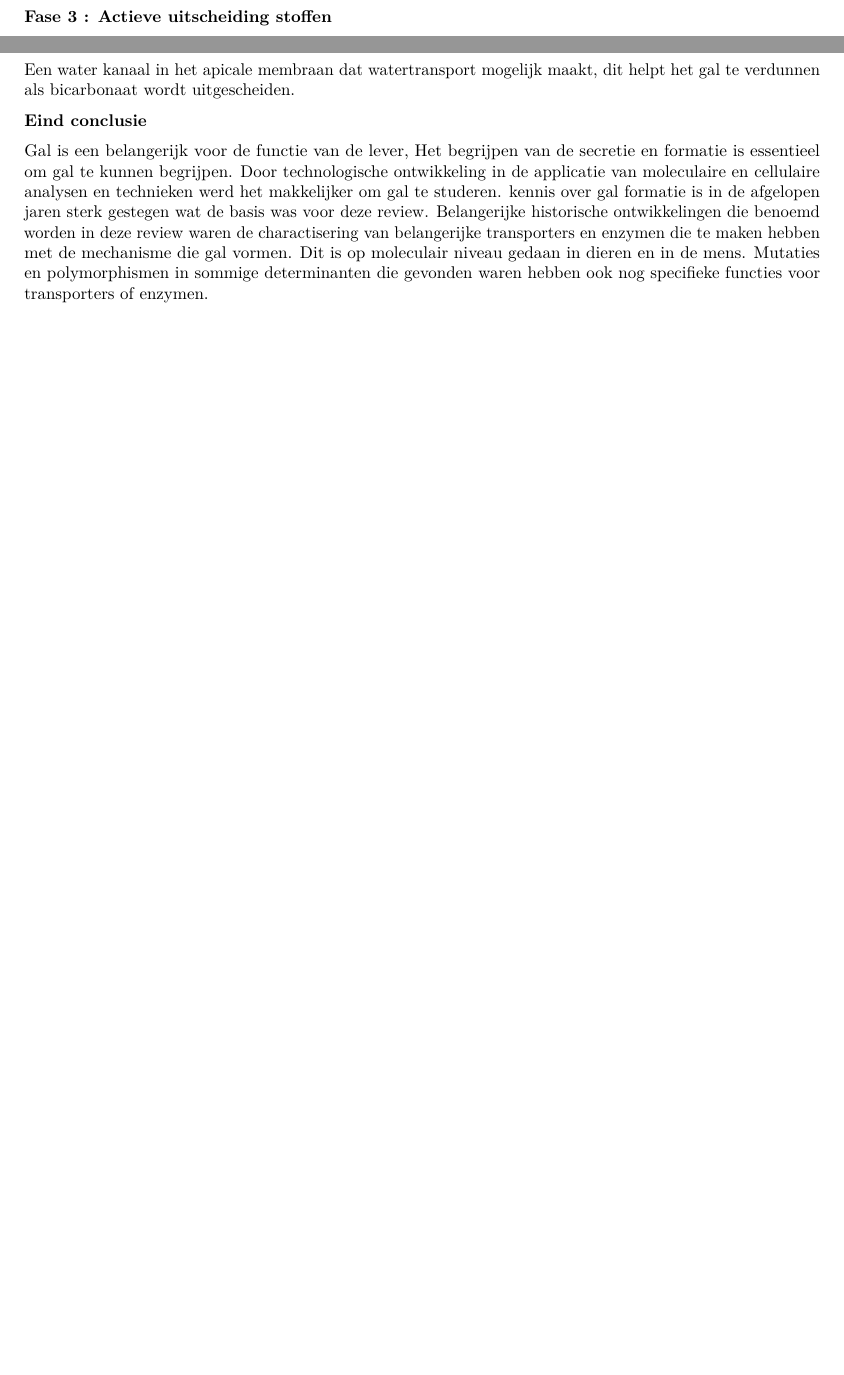
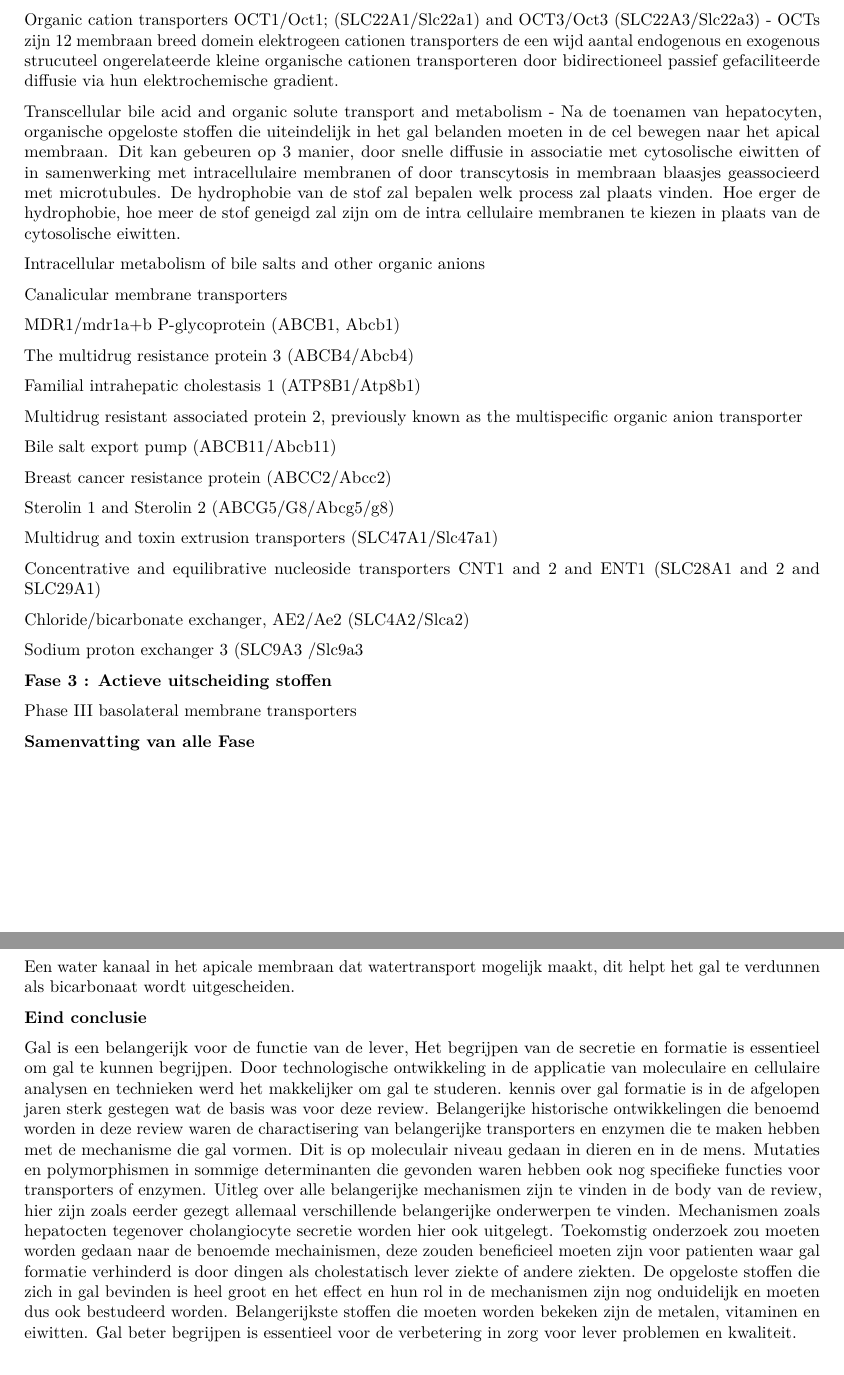
Before and after one commit to YamilaTimmer/omics-liver-transplant, an R Markdown document (analysis/Logbook_Jarno/Samenvatting_papers_lit_opdr.Rmd): two parts of pages 3 and 4 of 5 before the commit and two parts of pages 3 and 6 of 7 after it, joined at a grey line, cut at the place of the change, the shorter picture padded with empty space. Rendered offline with R 4.5, knitr and Pandoc, then LaTeX, with nearby package versions.

Commit message:
Update on figure explenation and added explenation of results concepts

```diff
--- a/analysis/Logbook_Jarno/Samenvatting_papers_lit_opdr.Rmd
+++ b/analysis/Logbook_Jarno/Samenvatting_papers_lit_opdr.Rmd
@@ -69,2 +71,31 @@ Organic anion transporting polypeptides (superfamily SLCO) (formerly SLC21A, the
 Organic anion transporters OAT/Oat (SLC22 superfamily) - OATs (SLC22A) transporteren kleine en meestal hydrofiele organische anionen. Zoals OATPS, OATs zijn 12 membraan wijde domein eiwitten die breed uiten. Oat2 worden in de lever het hoogste uitgedrukt gebaseerd op rat-achtige data. OAT2 is exclusief uitgedrukt in de lever op het basolaterale membraan waar het korte keten vet zuren ruilt voor sulfaat conjugaten. Menselijke OAT2 transcriptie leunt op HNF-4α en is down geruguleerd door gal zouten via het FXR, korte heterodimer partner remmende pathway.
 
+Organic cation transporters OCT1/Oct1; (SLC22A1/Slc22a1) and OCT3/Oct3 (SLC22A3/Slc22a3) - OCTs zijn 12 membraan breed domein elektrogeen cationen transporters de een wijd aantal endogenous en exogenous strucuteel ongerelateerde kleine organische cationen transporteren door bidirectioneel passief gefaciliteerde diffusie via hun elektrochemische gradient.
+
+Transcellular bile acid and organic solute transport and metabolism - Na de toenamen van hepatocyten, organische opgeloste stoffen die uiteindelijk in het gal belanden moeten in de cel bewegen naar het apical membraan. Dit kan gebeuren op 3 manier, door snelle diffusie in associatie met cytosolische eiwitten of in samenwerking met intracellulaire membranen of door transcytosis in membraan blaasjes geassocieerd met microtubules. De hydrophobie van de stof zal bepalen welk process zal plaats vinden. Hoe erger de hydrophobie, hoe meer de stof geneigd zal zijn om de intra cellulaire membranen te kiezen in plaats van de cytosolische eiwitten.
+
+Intracellular metabolism of bile salts and other organic anions
+
+Canalicular membrane transporters
+
+MDR1/mdr1a+b P-glycoprotein (ABCB1, Abcb1)
+
+The multidrug resistance protein 3 (ABCB4/Abcb4)
+
+Familial intrahepatic cholestasis 1 (ATP8B1/Atp8b1)
+
+Multidrug resistant associated protein 2, previously known as the multispecific organic anion transporter
+
+Bile salt export pump (ABCB11/Abcb11)
+
+Breast cancer resistance protein (ABCC2/Abcc2)
+
+Sterolin 1 and Sterolin 2 (ABCG5/G8/Abcg5/g8)
+
+Multidrug and toxin extrusion transporters (SLC47A1/Slc47a1)
+
+Concentrative and equilibrative nucleoside transporters CNT1 and 2 and ENT1 (SLC28A1 and 2 and SLC29A1)
+
+Chloride/bicarbonate exchanger, AE2/Ae2 (SLC4A2/Slca2)
+
+Sodium proton exchanger 3 (SLC9A3 /Slc9a3
@@ -72,5 +102,11 @@ Organic anion transporters OAT/Oat (SLC22 superfamily) - OATs (SLC22A) transport
 
 **Fase 3 : Actieve uitscheiding stoffen**
+
+Phase III basolateral membrane transporters
+
+**Samenvatting van alle Fase**
+
+![](images/clipboard-873648751.png)
 
 *Gal duct cellen*
 
@@ -128,7 +164,7 @@ Een water kanaal in het apicale membraan dat watertransport mogelijk maakt, dit
 
 **Eind conclusie**
 
-Gal is een belangerijk voor de functie van de lever, Het begrijpen van de secretie en formatie is essentieel om gal te kunnen begrijpen. Door technologische ontwikkeling in de applicatie van moleculaire en cellulaire analysen en technieken werd het makkelijker om gal te studeren. kennis over gal formatie is in de afgelopen jaren sterk gestegen wat de basis was voor deze review. Belangerijke historische ontwikkelingen die benoemd worden in deze review waren de charactisering van belangerijke transporters en enzymen die te maken hebben met de mechanisme die gal vormen. Dit is op moleculair niveau gedaan in dieren en in de mens. Mutaties en polymorphismen in sommige determinanten die gevonden waren hebben ook nog specifieke functies voor transporters of enzymen.
+Gal is een belangerijk voor de functie van de lever, Het begrijpen van de secretie en formatie is essentieel om gal te kunnen begrijpen. Door technologische ontwikkeling in de applicatie van moleculaire en cellulaire analysen en technieken werd het makkelijker om gal te studeren. kennis over gal formatie is in de afgelopen jaren sterk gestegen wat de basis was voor deze review. Belangerijke historische ontwikkelingen die benoemd worden in deze review waren de charactisering van belangerijke transporters en enzymen die te maken hebben met de mechanisme die gal vormen. Dit is op moleculair niveau gedaan in dieren en in de mens. Mutaties en polymorphismen in sommige determinanten die gevonden waren hebben ook nog specifieke functies voor transporters of enzymen. Uitleg over alle belangerijke mechanismen zijn te vinden in de body van de review, hier zijn zoals eerder gezegt allemaal verschillende belangerijke onderwerpen te vinden. Mechanismen zoals hepatocten tegenover cholangiocyte secretie worden hier ook uitgelegt. Toekomstig onderzoek zou moeten worden gedaan naar de benoemde mechainismen, deze zouden beneficieel moeten zijn voor patienten waar gal formatie verhinderd is door dingen als cholestatisch lever ziekte of andere ziekten. De opgeloste stoffen die zich in gal bevinden is heel groot en het effect en hun rol in de mechanismen zijn nog onduidelijk en moeten dus ook bestudeerd worden. Belangerijkste stoffen die moeten worden bekeken zijn de metalen, vitaminen en eiwitten. Gal beter begrijpen is essentieel voor de verbetering in zorg voor lever problemen en kwaliteit.
 
 
 
```
Also changed, not shown: analysis/Logbook_Jarno/images/clipboard-873648751.png (added), analysis/Logbook_Jarno/Samenvatting_papers_lit_opdr.Rmd (5 more changed lines).
